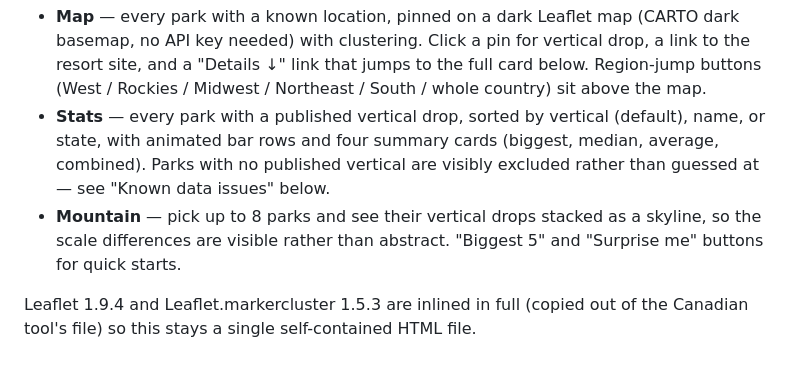
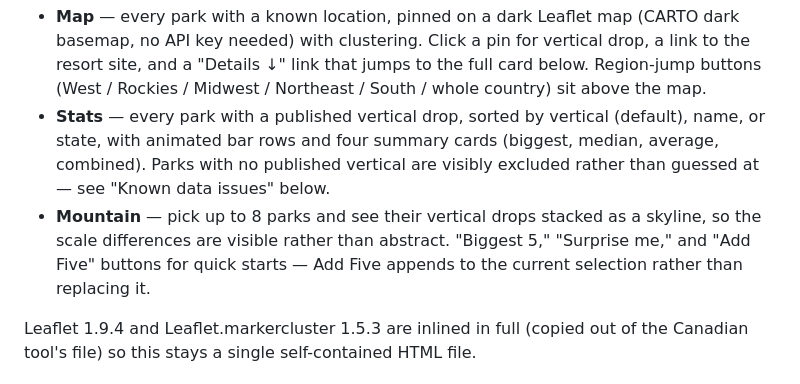
Before and after one commit to postmillennium-MTB/USA-bike-parks, a Markdown page: README.md, the part around one of its changes. Rendered like a GitHub page.

```diff
--- a/README.md
+++ b/README.md
@@ -30,8 +30,9 @@ Added the same three-tab structure as the Canadian tool, same icons:
   (biggest, median, average, combined). Parks with no published vertical are
   visibly excluded rather than guessed at — see "Known data issues" below.
 - **Mountain** — pick up to 8 parks and see their vertical drops stacked as a
-  skyline, so the scale differences are visible rather than abstract. "Biggest
-  5" and "Surprise me" buttons for quick starts.
+  skyline, so the scale differences are visible rather than abstract.
+  "Biggest 5," "Surprise me," and "Add Five" buttons for quick starts —
+  Add Five appends to the current selection rather than replacing it.
 
 Leaflet 1.9.4 and Leaflet.markercluster 1.5.3 are inlined in full (copied out
 of the Canadian tool's file) so this stays a single self-contained HTML file.
```
Also changed, not shown: other parts of README.md (+52 -21 lines).
